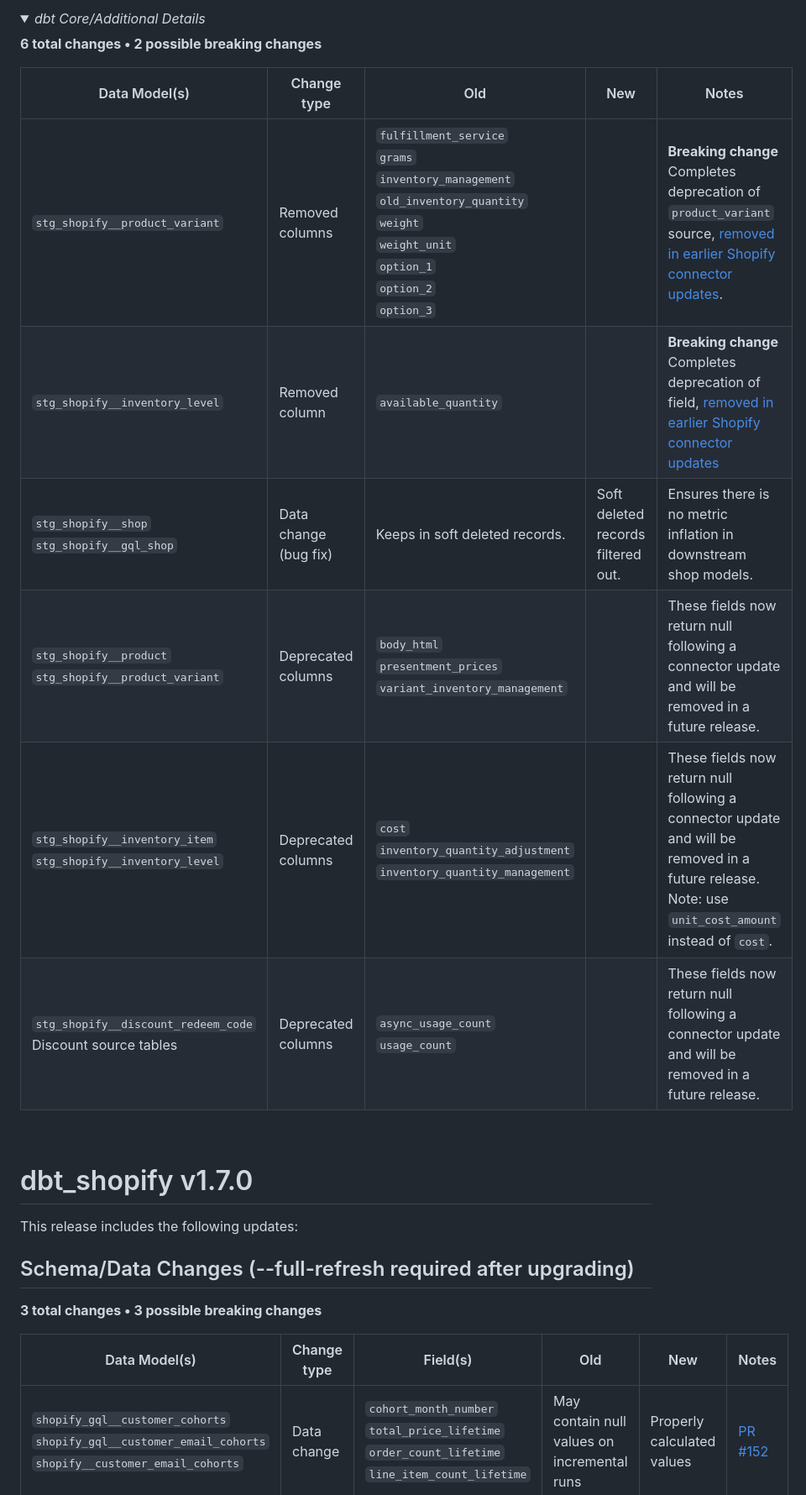
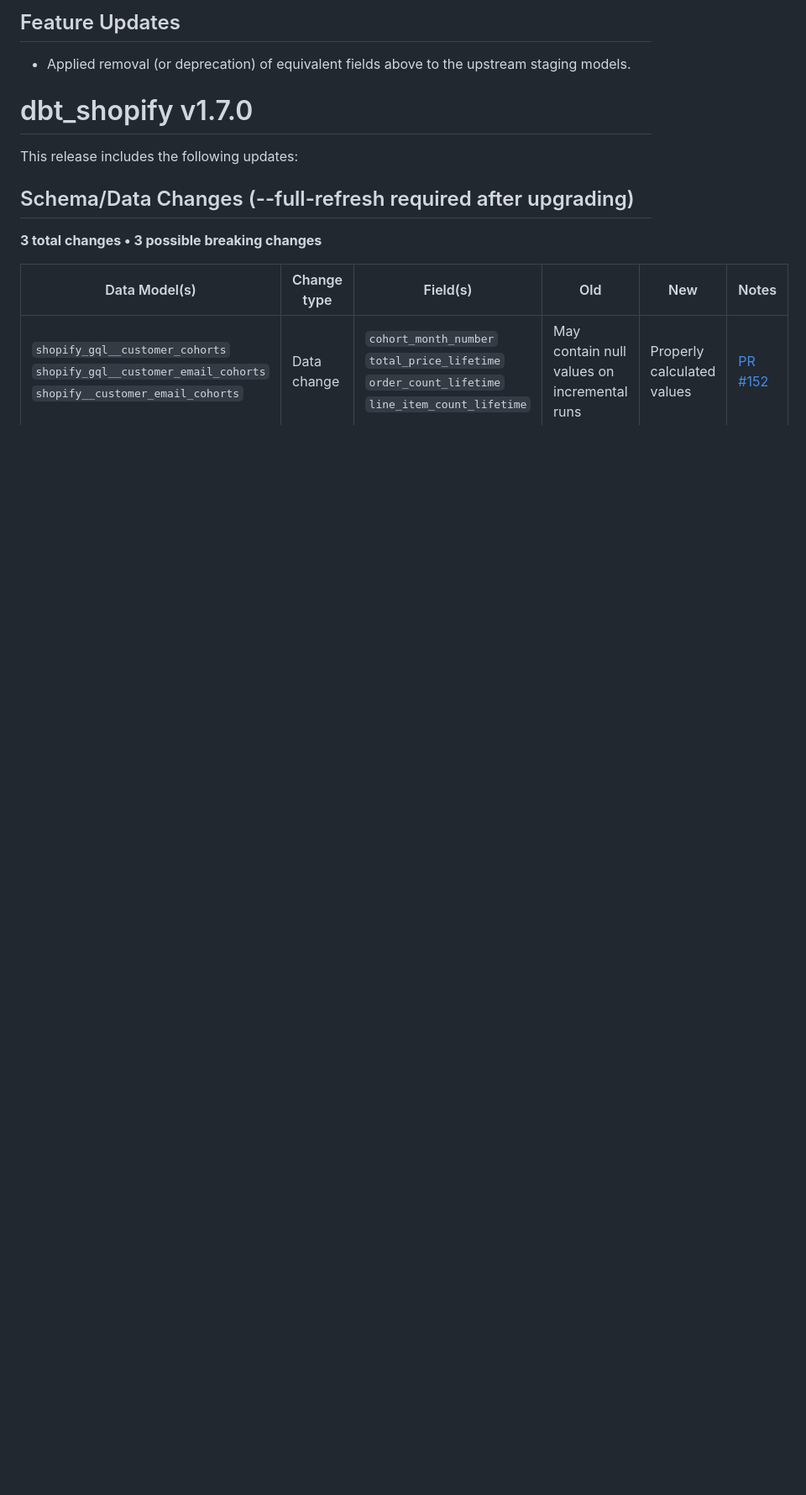
Before and after one commit to fivetran/dbt_shopify, a Markdown page: CHANGELOG.md, the part around one of its changes. Shown at 84% size. Rendered like a GitHub page; folded sections open; blank space fills up the shorter version.

Commit message:
changelog updates

```diff
--- a/CHANGELOG.md
+++ b/CHANGELOG.md
@@ -15,18 +15,6 @@
 
-<details><summary> <i>dbt Core/Additional Details</i> </summary>
-
-**6 total changes • 2 possible breaking changes**
-
-| Data Model(s) | Change type | Old | New | Notes |
-| ------------- | ----------- | --- | --- | ----- |
-| `stg_shopify__product_variant` | Removed columns | `fulfillment_service`<br>`grams`<br>`inventory_management`<br>`old_inventory_quantity`<br>`weight`<br>`weight_unit`<br>`option_1`<br>`option_2`<br>`option_3` |  | **Breaking change** Completes deprecation of `product_variant` source, [removed in earlier Shopify connector updates](https://fivetran.com/docs/connectors/applications/shopify/changelog#january2025). |
-| `stg_shopify__inventory_level` | Removed column | `available_quantity` | | **Breaking change** Completes deprecation of field, [removed in earlier Shopify connector updates](https://fivetran.com/docs/connectors/applications/shopify/changelog#january2025) |
-| `stg_shopify__shop`<br>`stg_shopify__gql_shop` | Data change (bug fix) | Keeps in soft deleted records. | Soft deleted records filtered out. | Ensures there is no metric inflation in downstream shop models. |
-| `stg_shopify__product`<br>`stg_shopify__product_variant` | Deprecated columns | `body_html`<br>`presentment_prices`<br>`variant_inventory_management` | | These fields now return null following a connector update and will be removed in a future release. |
-| `stg_shopify__inventory_item`<br>`stg_shopify__inventory_level` | Deprecated columns | `cost`<br>`inventory_quantity_adjustment`<br>`inventory_quantity_management` | | These fields now return null following a connector update and will be removed in a future release. Note: use `unit_cost_amount` instead of `cost`. |
-| `stg_shopify__discount_redeem_code`<br>Discount source tables | Deprecated columns | `async_usage_count`<br>`usage_count` | | These fields now return null following a connector update and will be removed in a future release. |
-</details>
-<br>
+## Feature Updates
+- Applied removal (or deprecation) of equivalent fields above to the upstream staging models.
 
 # dbt_shopify v1.7.0
 
```
Also changed, not shown: other parts of CHANGELOG.md (+4 -4 lines).
